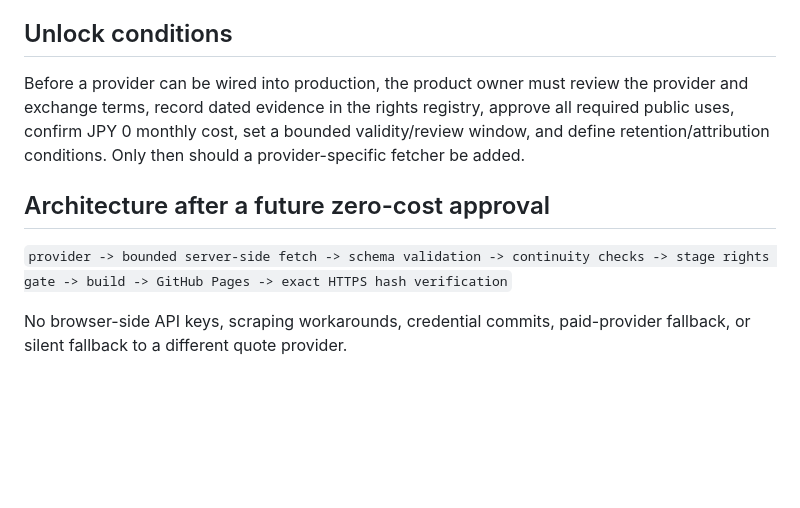
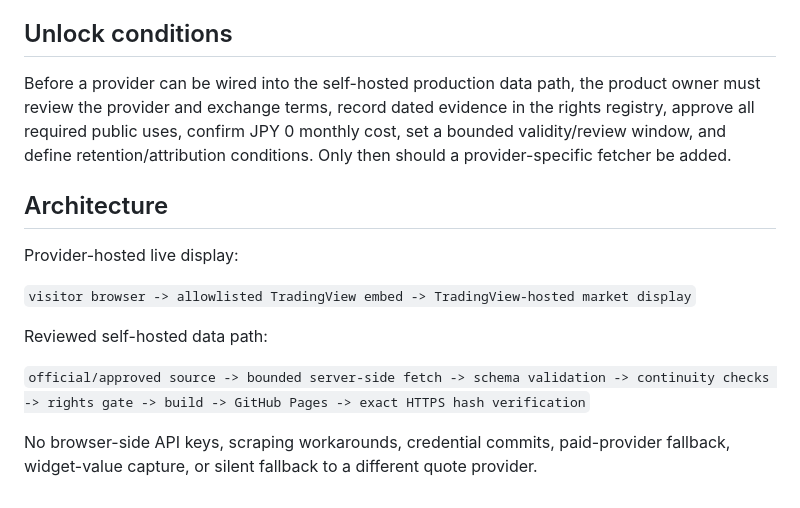
Before and after one commit to nora69boy/economics-dashboard-public, a Markdown page: docs/market-data-automation.md, the part around one of its changes. Rendered like a GitHub page; blank space fills up the shorter version.

```diff
--- a/docs/market-data-automation.md
+++ b/docs/market-data-automation.md
@@ -34,10 +44,16 @@ A stage becomes `ready` only when every dataset in that stage has explicit APPRO
 
 ## Unlock conditions
 
-Before a provider can be wired into production, the product owner must review the provider and exchange terms, record dated evidence in the rights registry, approve all required public uses, confirm JPY 0 monthly cost, set a bounded validity/review window, and define retention/attribution conditions. Only then should a provider-specific fetcher be added.
+Before a provider can be wired into the self-hosted production data path, the product owner must review the provider and exchange terms, record dated evidence in the rights registry, approve all required public uses, confirm JPY 0 monthly cost, set a bounded validity/review window, and define retention/attribution conditions. Only then should a provider-specific fetcher be added.
 
-## Architecture after a future zero-cost approval
+## Architecture
 
-`provider -> bounded server-side fetch -> schema validation -> continuity checks -> stage rights gate -> build -> GitHub Pages -> exact HTTPS hash verification`
+Provider-hosted live display:
 
-No browser-side API keys, scraping workarounds, credential commits, paid-provider fallback, or silent fallback to a different quote provider.
+`visitor browser -> allowlisted TradingView embed -> TradingView-hosted market display`
+
+Reviewed self-hosted data path:
+
+`official/approved source -> bounded server-side fetch -> schema validation -> continuity checks -> rights gate -> build -> GitHub Pages -> exact HTTPS hash verification`
+
+No browser-side API keys, scraping workarounds, credential commits, paid-provider fallback, widget-value capture, or silent fallback to a different quote provider.
```
Also changed, not shown: other parts of docs/market-data-automation.md (+19 -9 lines).
